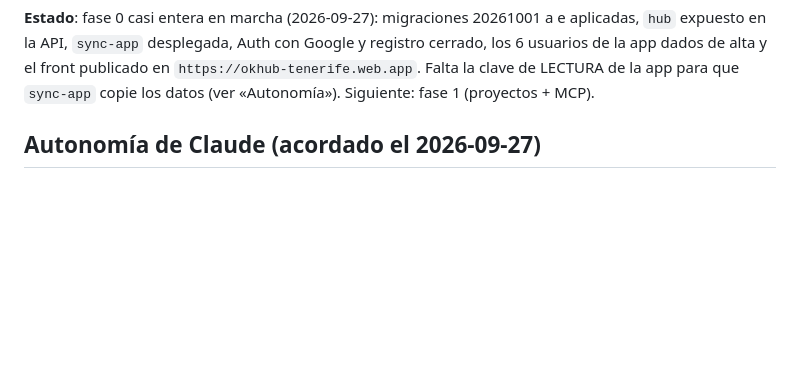
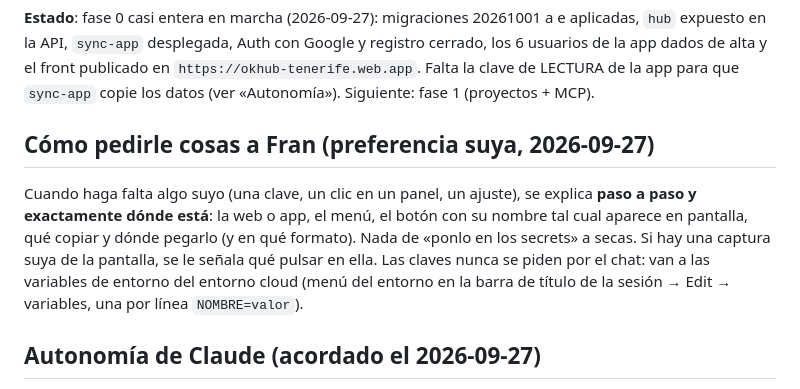
Before and after one commit to info774/okcomputerhub, a Markdown page: CLAUDE.md, the part around the change. Drawn GitHub-style; blank space fills up the shorter version.

Commit message:
CLAUDE.md: al pedir algo, explicar paso a paso dónde encontrarlo
Co-Authored-By: Claude Opus 5.5 <noreply@anthropic.com>
Claude-Session: https://claude.ai/code/session_01ESX8635JYMNnBGuSyDZ6uA

```diff
--- a/CLAUDE.md
+++ b/CLAUDE.md
@@ -18,6 +18,17 @@ con Google y registro cerrado, los 6 usuarios de la app dados de alta y el
 front publicado en `https://okhub-tenerife.web.app`. Falta la clave de LECTURA
 de la app para que `sync-app` copie los datos (ver «Autonomía»). Siguiente:
 fase 1 (proyectos + MCP).
+
+## Cómo pedirle cosas a Fran (preferencia suya, 2026-09-27)
+
+Cuando haga falta algo suyo (una clave, un clic en un panel, un ajuste), se
+explica **paso a paso y exactamente dónde está**: la web o app, el menú, el
+botón con su nombre tal cual aparece en pantalla, qué copiar y dónde pegarlo
+(y en qué formato). Nada de «ponlo en los secrets» a secas. Si hay una captura
+suya de la pantalla, se le señala qué pulsar en ella. Las claves nunca se
+piden por el chat: van a las variables de entorno del entorno cloud (menú del
+entorno en la barra de título de la sesión → Edit → variables, una por línea
+`NOMBRE=valor`).
 
 ## Autonomía de Claude (acordado el 2026-09-27)
 
```
